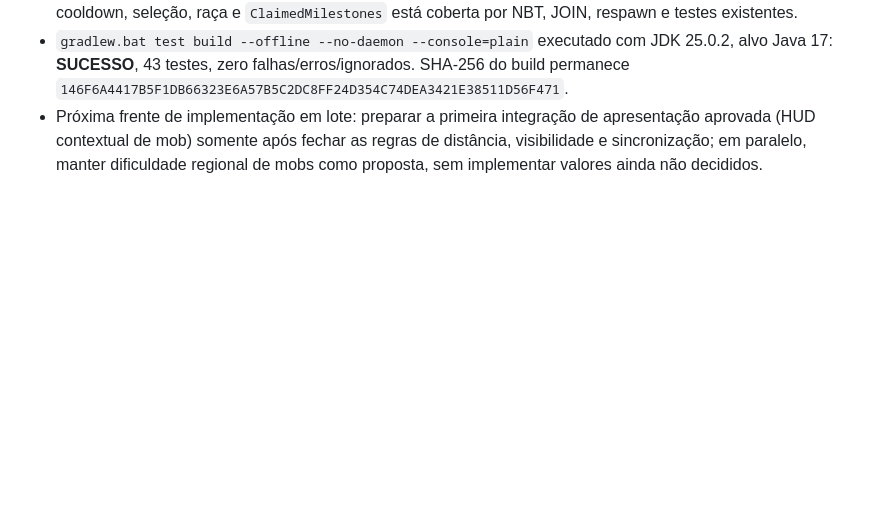
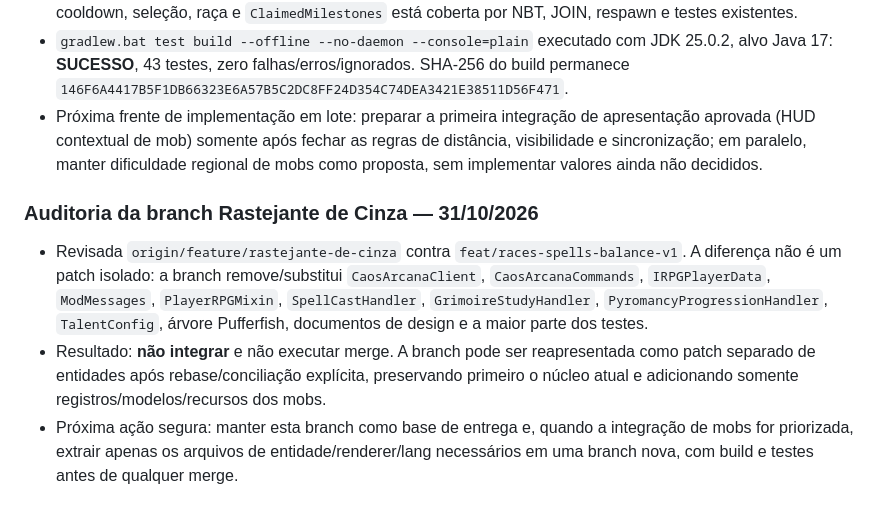
Before and after one commit to yoranreis/modpacknovo, a Markdown page: docs/collaboration/TASKS.md, the part around the change. Drawn GitHub-style; blank space fills up the shorter version.

Commit message:
docs: audit ash crawler branch compatibility

```diff
--- a/docs/collaboration/TASKS.md
+++ b/docs/collaboration/TASKS.md
@@ -267,3 +267,8 @@ Este quadro rastreia as tarefas em andamento, disponíveis e concluídas no proj
 - Auditoria estática do caminho loot → estudo → conhecimento persistente → seleção → conjuração → XP → marcos → sincronização não encontrou nova falha concreta nesta rodada. Persistência de magias, escola/XP, cooldown, seleção, raça e `ClaimedMilestones` está coberta por NBT, JOIN, respawn e testes existentes.
 - `gradlew.bat test build --offline --no-daemon --console=plain` executado com JDK 25.0.2, alvo Java 17: **SUCESSO**, 43 testes, zero falhas/erros/ignorados. SHA-256 do build permanece `146F6A4417B5F1DB66323E6A57B5C2DC8FF24D354C74DEA3421E38511D56F471`.
 - Próxima frente de implementação em lote: preparar a primeira integração de apresentação aprovada (HUD contextual de mob) somente após fechar as regras de distância, visibilidade e sincronização; em paralelo, manter dificuldade regional de mobs como proposta, sem implementar valores ainda não decididos.
+
+### Auditoria da branch Rastejante de Cinza — 31/10/2026
+- Revisada `origin/feature/rastejante-de-cinza` contra `feat/races-spells-balance-v1`. A diferença não é um patch isolado: a branch remove/substitui `CaosArcanaClient`, `CaosArcanaCommands`, `IRPGPlayerData`, `ModMessages`, `PlayerRPGMixin`, `SpellCastHandler`, `GrimoireStudyHandler`, `PyromancyProgressionHandler`, `TalentConfig`, árvore Pufferfish, documentos de design e a maior parte dos testes.
+- Resultado: **não integrar** e não executar merge. A branch pode ser reapresentada como patch separado de entidades após rebase/conciliação explícita, preservando primeiro o núcleo atual e adicionando somente registros/modelos/recursos dos mobs.
+- Próxima ação segura: manter esta branch como base de entrega e, quando a integração de mobs for priorizada, extrair apenas os arquivos de entidade/renderer/lang necessários em uma branch nova, com build e testes antes de qualquer merge.
```
